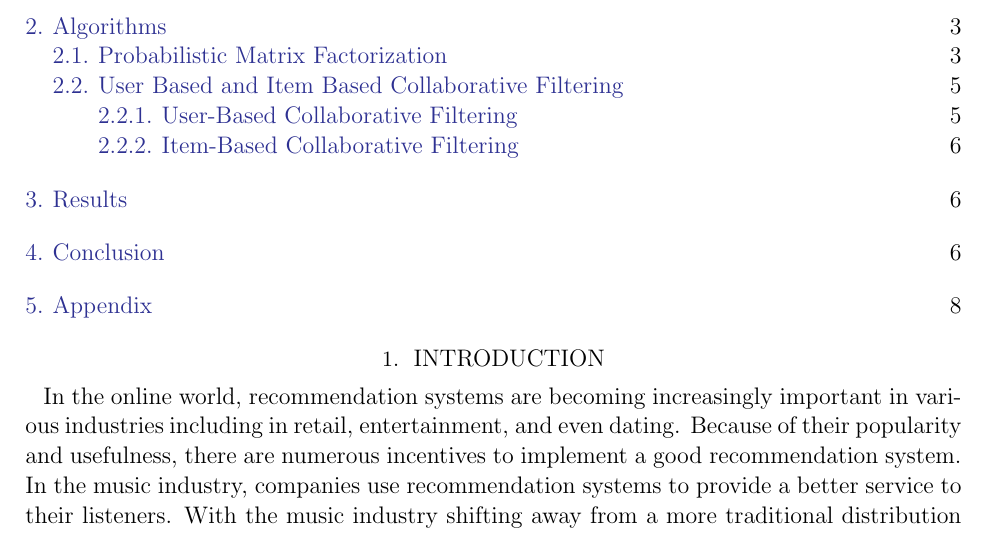
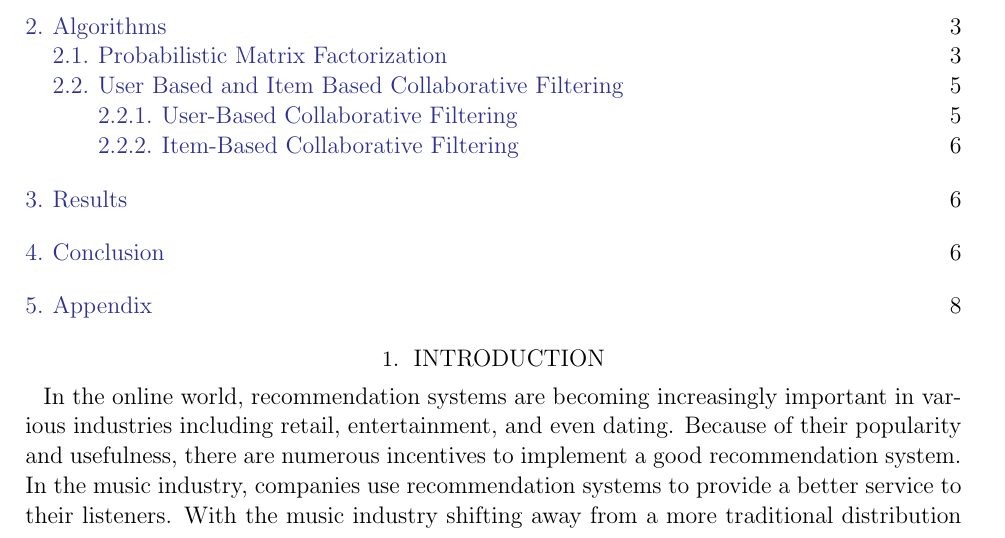
Before and after one commit to eringrand/musicanalysis, a LaTeX paper (writeup/MSDgroupwriteup.tex): part of page 1 of 8, cut so that both start at the same text. Compiled offline with pdfLaTeX; an older LaTeX class or package is replaced by its successor.

Commit message:
Update MSDgroupwriteup.tex

```diff
--- a/writeup/MSDgroupwriteup.tex
+++ b/writeup/MSDgroupwriteup.tex
@@ -36,7 +36,7 @@ We attempt to build a recommendation system for a subset of the Million Song Dat
 \tableofcontents
 
 \section{Introduction}
-In the online world, recommendation systems are becoming increasingly important in various industries including in retail, entertainment, and even dating.
+In the online world, recommendation systems are becoming increasingly important in various industries including retail, entertainment, and even dating.
 Because of their popularity and usefulness, there are numerous incentives to implement a good recommendation system.
 In the music industry, companies use recommendation systems to provide a better service to their listeners.
 With the music industry shifting away from a more traditional distribution model of physical CDs or records,
```
